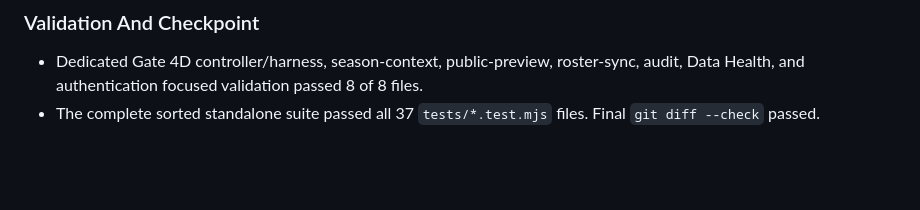
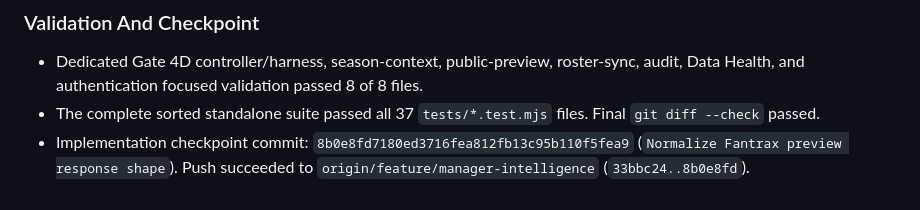
Before and after one commit to jpierson79/-dynasty-gm, a Markdown page: docs/NEXT_TASK_RESULT.md, the part around the change. GitHub-like rendering; blank space fills up the shorter version.

Commit message:
Record Fantrax preview shape repair checkpoint

```diff
--- a/docs/NEXT_TASK_RESULT.md
+++ b/docs/NEXT_TASK_RESULT.md
@@ -1288,3 +1288,4 @@
 
 - Dedicated Gate 4D controller/harness, season-context, public-preview, roster-sync, audit, Data Health, and authentication focused validation passed 8 of 8 files.
 - The complete sorted standalone suite passed all 37 `tests/*.test.mjs` files. Final `git diff --check` passed.
+- Implementation checkpoint commit: `8b0e8fd7180ed3716fea812fb13c95b110f5fea9` (`Normalize Fantrax preview response shape`). Push succeeded to `origin/feature/manager-intelligence` (`33bbc24..8b0e8fd`).
```
